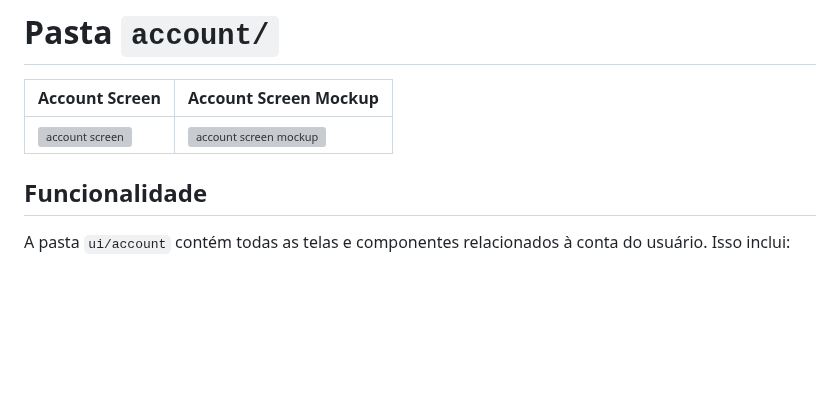
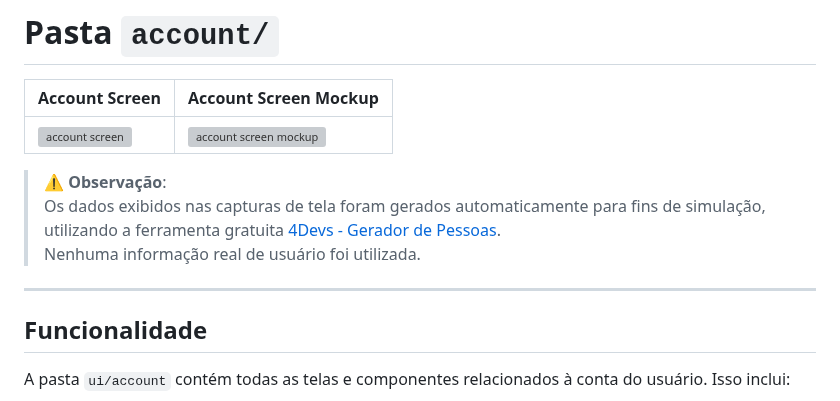
Before and after one commit to daniamorimdesa/TechTaste-foodapp-v2, a Markdown page: docs/10_UI_ACCOUNT.md, the part around the change. GitHub-like rendering; blank space fills up the shorter version; grey boxes are pictures that could not be loaded.

```diff
--- a/docs/10_UI_ACCOUNT.md
+++ b/docs/10_UI_ACCOUNT.md
@@ -1,8 +1,14 @@
 # Pasta `account/`
 
 | Account Screen | Account Screen Mockup |
-|-------------|------------------------|
+|----------------|------------------------|
 | ![account screen](../assets/screenshots/account_screen.png) | ![account screen mockup](../assets/screenshots/account_screen_mock.png) |
+
+> ⚠️ **Observação**:
+> Os dados exibidos nas capturas de tela foram gerados automaticamente para fins de simulação, utilizando a ferramenta gratuita [4Devs - Gerador de Pessoas](https://www.4devs.com.br/computacao).
+> Nenhuma informação real de usuário foi utilizada.
+
+---
 
 ## Funcionalidade
 
```
